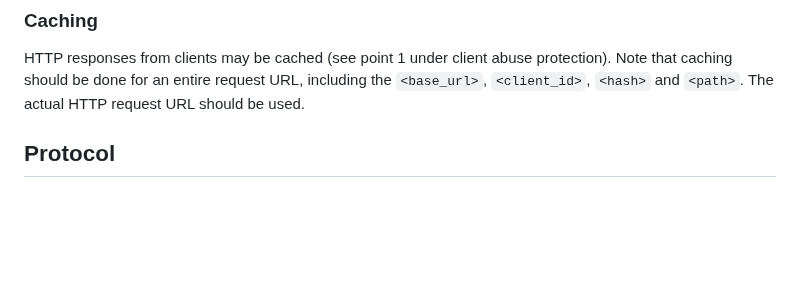
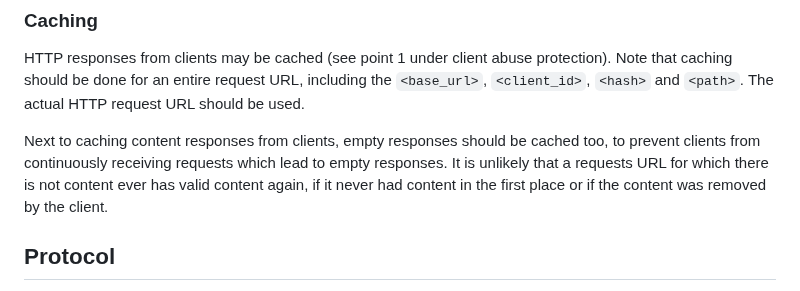
Before and after one commit to ungive/loon, a Markdown page: api/specification.md, the part around the change. Drawn GitHub-style; blank space fills up the shorter version.

Commit message:
Specify that empty responses should be cached too

```diff
--- a/api/specification.md
+++ b/api/specification.md
@@ -218,6 +218,15 @@ HTTP responses from clients may be cached
 Note that caching should be done for an entire request URL,
 including the `<base_url>`, `<client_id>`, `<hash>` and `<path>`.
 The actual HTTP request URL should be used.
+
+Next to caching content responses from clients,
+empty responses should be cached too,
+to prevent clients from continuously receiving requests
+which lead to empty responses.
+It is unlikely that a requests URL for which there is not content
+ever has valid content again,
+if it never had content in the first place
+or if the content was removed by the client.
 
 ## Protocol
 
```
